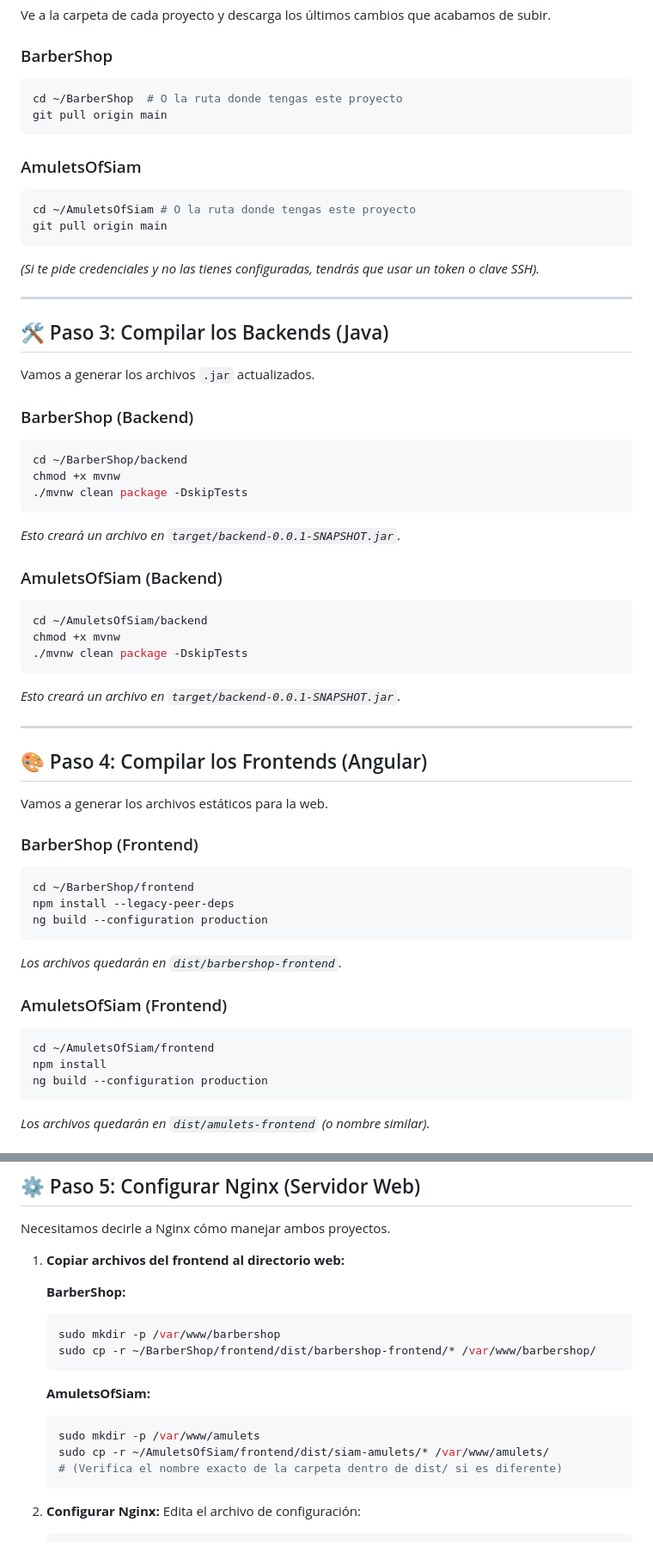
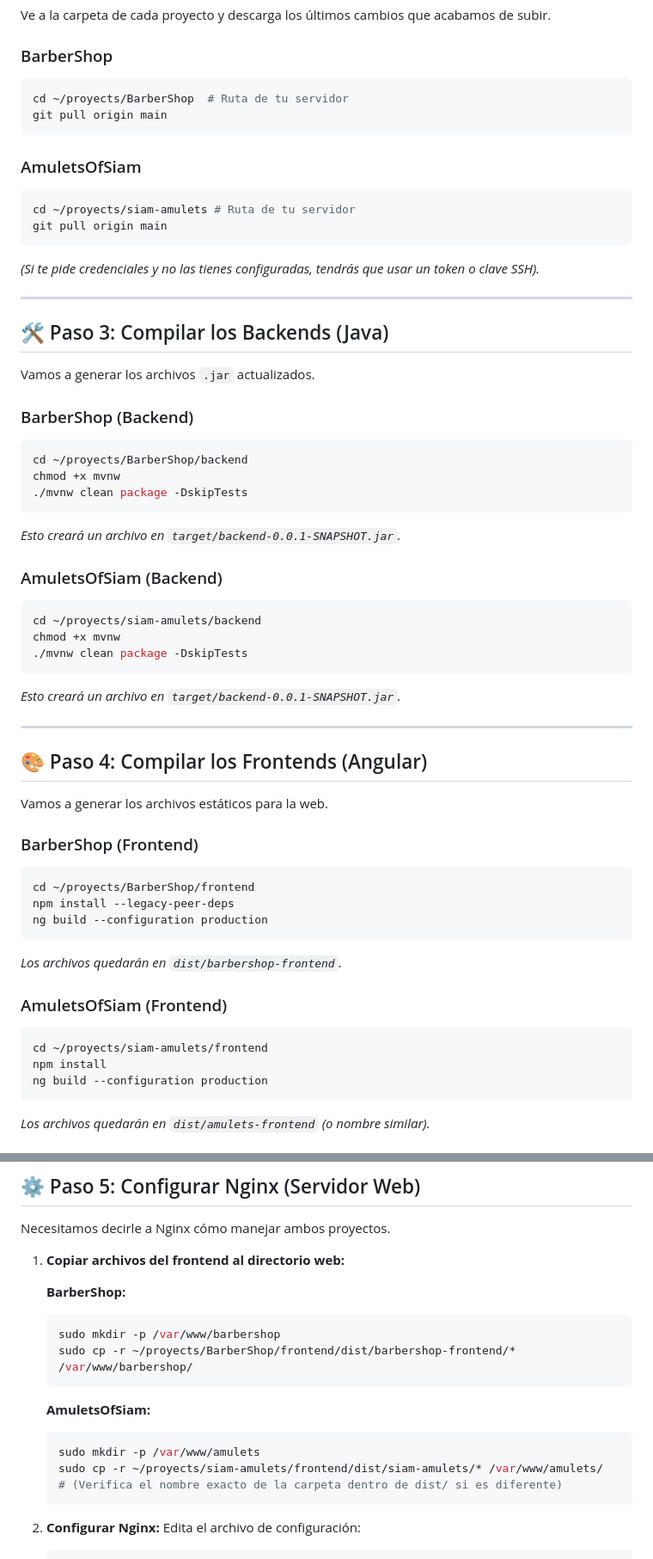
Before and after one commit to frannivan/siam-amulets, a Markdown page: GUIA_DESPLIEGUE_SERVER.md, 2 parts joined by grey strips. Shown at 86% size. Rendered like a GitHub page.

Commit message:
Fix paths in deployment guide

````diff
--- a/GUIA_DESPLIEGUE_SERVER.md
+++ b/GUIA_DESPLIEGUE_SERVER.md
@@ -18,13 +18,13 @@ Ve a la carpeta de cada proyecto y descarga los últimos cambios que acabamos de
 
 ### BarberShop
 ```bash
-cd ~/BarberShop  # O la ruta donde tengas este proyecto
+cd ~/proyects/BarberShop  # Ruta de tu servidor
 git pull origin main
 ```
 
 ### AmuletsOfSiam
 ```bash
-cd ~/AmuletsOfSiam # O la ruta donde tengas este proyecto
+cd ~/proyects/siam-amulets # Ruta de tu servidor
 git pull origin main
 ```
 
@@ -37,7 +37,7 @@ Vamos a generar los archivos `.jar` actualizados.
 
 ### BarberShop (Backend)
 ```bash
-cd ~/BarberShop/backend
+cd ~/proyects/BarberShop/backend
 chmod +x mvnw
 ./mvnw clean package -DskipTests
 ```
@@ -45,7 +45,7 @@ chmod +x mvnw
 
 ### AmuletsOfSiam (Backend)
 ```bash
-cd ~/AmuletsOfSiam/backend
+cd ~/proyects/siam-amulets/backend
 chmod +x mvnw
 ./mvnw clean package -DskipTests
 ```
@@ -58,7 +58,7 @@ Vamos a generar los archivos estáticos para la web.
 
 ### BarberShop (Frontend)
 ```bash
-cd ~/BarberShop/frontend
+cd ~/proyects/BarberShop/frontend
 npm install --legacy-peer-deps
 ng build --configuration production
 ```
@@ -66,7 +66,7 @@ ng build --configuration production
 
 ### AmuletsOfSiam (Frontend)
 ```bash
-cd ~/AmuletsOfSiam/frontend
+cd ~/proyects/siam-amulets/frontend
 npm install
 ng build --configuration production
 ```
@@ -82,13 +82,13 @@ Necesitamos decirle a Nginx cómo manejar ambos proyectos.
    **BarberShop:**
    ```bash
    sudo mkdir -p /var/www/barbershop
-   sudo cp -r ~/BarberShop/frontend/dist/barbershop-frontend/* /var/www/barbershop/
+   sudo cp -r ~/proyects/BarberShop/frontend/dist/barbershop-frontend/* /var/www/barbershop/
    ```
 
    **AmuletsOfSiam:**
    ```bash
    sudo mkdir -p /var/www/amulets
-   sudo cp -r ~/AmuletsOfSiam/frontend/dist/siam-amulets/* /var/www/amulets/
+   sudo cp -r ~/proyects/siam-amulets/frontend/dist/siam-amulets/* /var/www/amulets/
    # (Verifica el nombre exacto de la carpeta dentro de dist/ si es diferente)
    ```
 
````
Also changed, not shown: other parts of GUIA_DESPLIEGUE_SERVER.md (+2 -2 lines).
